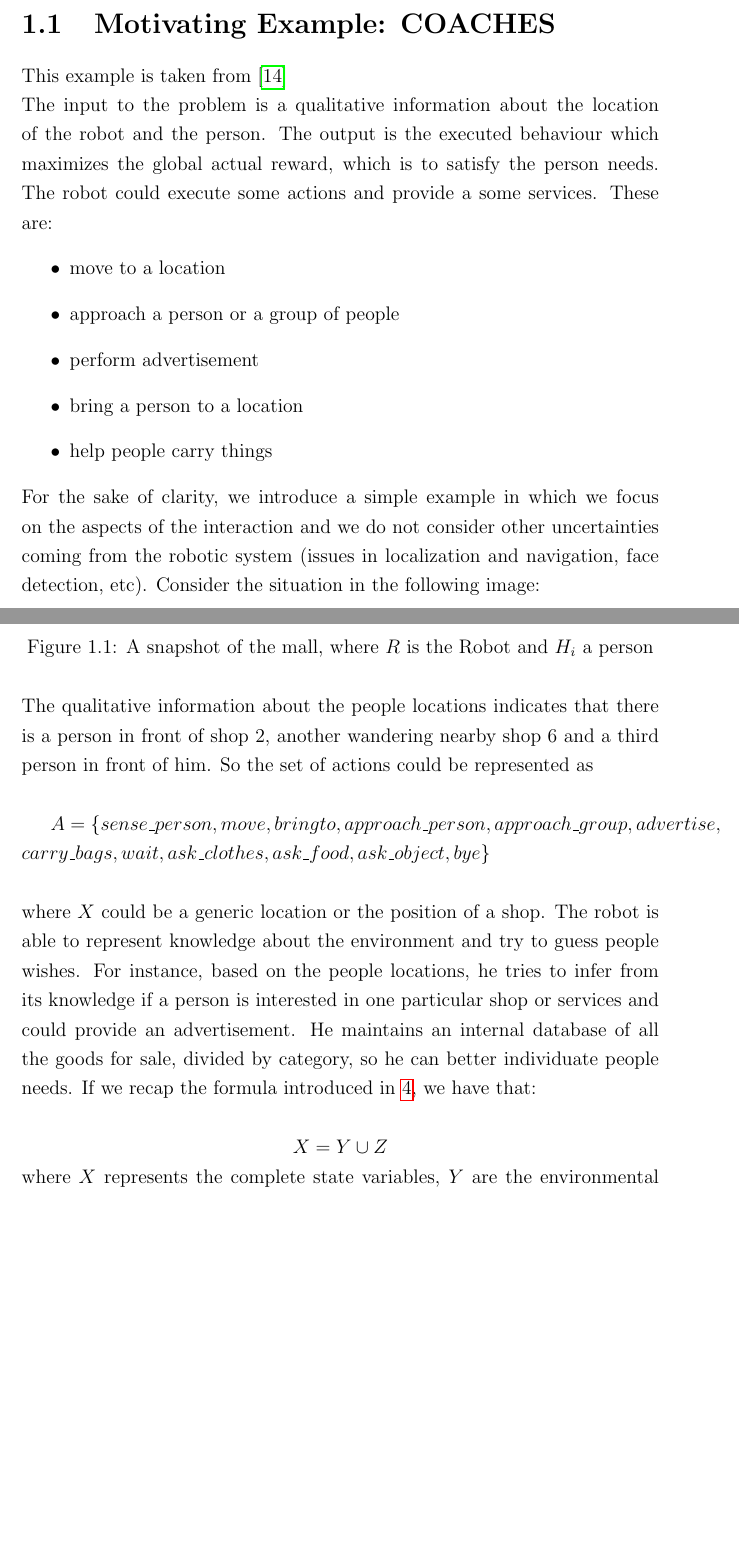
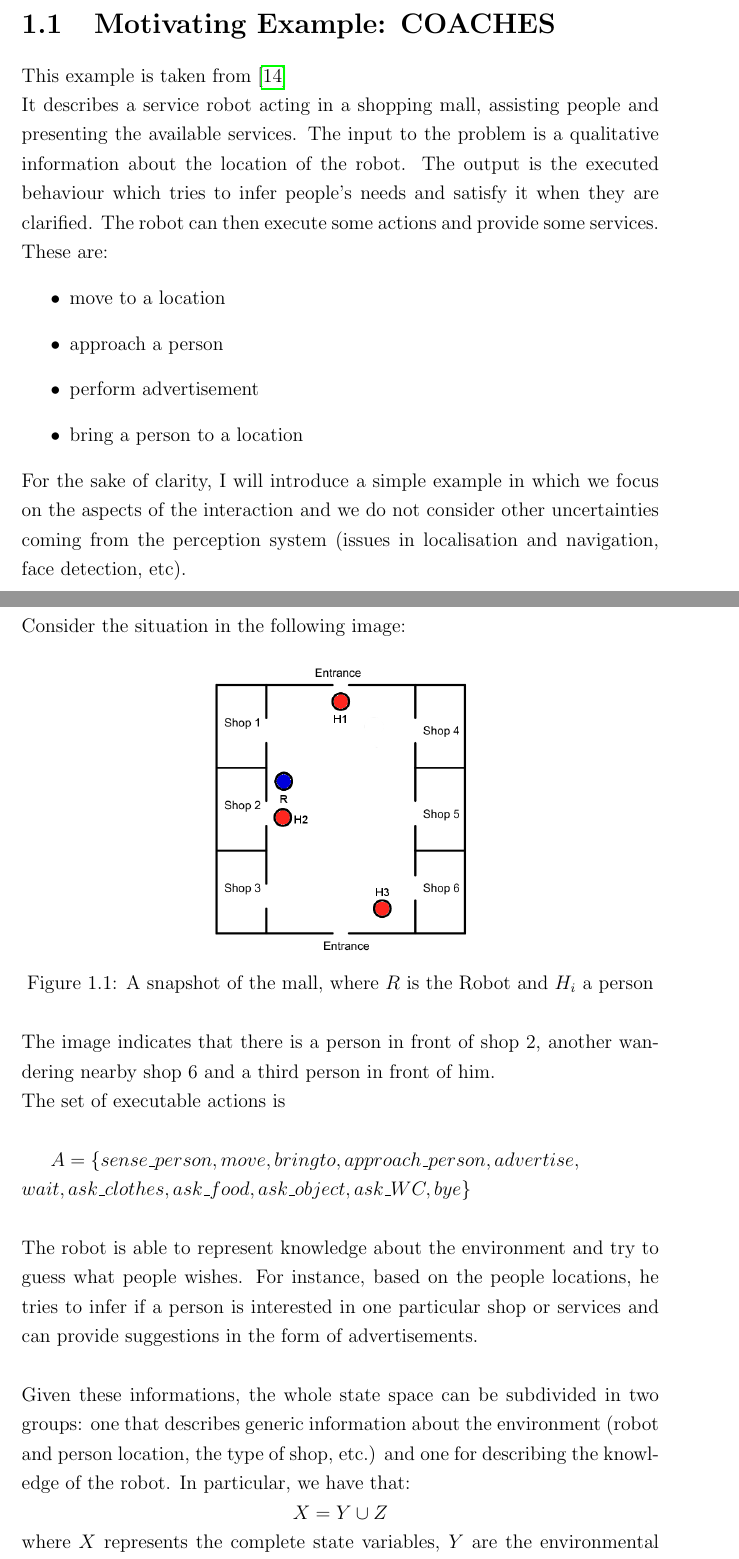
Before and after one commit to akab-old/CP_and_RE_in_HRI, a LaTeX thesis (main.tex): two parts of pages 5 and 6 of 82 before the commit and two parts of pages 5 and 6 of 83 after it, joined at a grey line, cut so that both start at the same text, the shorter picture padded with empty space. Compiled offline with pdfLaTeX.

Commit message:
Mot. Ex.: Mall examples revised

```diff
--- a/main.tex
+++ b/main.tex
@@ -134,68 +134,22 @@ Finally, in chapter \ref{sec:use_cases} and \ref{sec:conclusion} some problem ex
 
 \section{Motivating Example: COACHES}
 \label{sec:motivating}
-%\subsection{Example : Waitress Robot}
-%We first focus on an instance of the problem where a person is sitting waiting to order.
-%Initially we cannot assume nothing about the client state (is he hungry? is he thirsty?), but in the plan we must consider all the situation equally probable.
-%A possible set of variables describing the state of the environment could be: \\
-%$Y = \{OpenDoor, ClosedDoor, FoodReady, DrinkReady\}$\\
-%A minimal set of properties describing the human state could be:\\
-%$Z = \{H, T\}$\\
-%\noindent where $H$ stands for hungry and $T$ for thirsty. \\
-%For the actions we have the set:\\
-%$\{OrderDrink, OrderFood, OpenDoor, EnterDoor, Wait\}$
-%Consider this instance of the problem, where a person is sitting at the table waiting to order. The following graph shows a possible solution for ordering problem:
-%
-%\begin{tikzpicture}[->,>=stealth',shorten >=1pt,auto,node distance=2cm,
-%                    thick,main node/.style={circle,draw,font=\sffamily\Large\bfseries}]
-%
-%  \node[main node] (1) [label=above:INIT]{};
-%  \node[main node] (2) [xshift=-2cm, yshift=-2cm, below left = of 1]{};
-%  \node[main node] (3) [yshift=-1.5cm, below  = of 1]{};
-%  \node[main node] (4) [xshift=1cm, yshift=-1cm, below  = of 1]{};
-%  \node[main node] (5) [xshift=4cm,yshift=-2cm,below right = of 1]{};
-%  \node[main node] (6) [below = of 2]{};
-%  \node[main node] (7) [below = of 3]{};
-%  \node[main node] (8) [below = of 4]{};
-%  \node[main node] (9) [below = of 5]{};
-%  \node[main node] (10) [below = of 6]{};
-%  \node[main node] (11) [below = of 7]{};
-%  \node[main node] (12) [below = of 8]{};
-%  \node[main node] (13) [below = of 10]{};
-%
-%
-%\path[red] (1) edge node[left] {$H \wedge T$} (2);
-%\path[red] (1) edge node[left] {$H \wedge \neg T$} (3);
-%\path[red] (1) edge node[right] {$\neg H \wedge T$} (4);
-%\path[red] (1) edge node[right] {$\neg H \wedge \neg T$} (5);
-%\path (2) edge node[left] {$OrderFood$}(6);
-%\path (3) edge node[left] {$OrderFood$}(7);
-%\path (4) edge node[right] {$OrderDrink$}(8);
-%\path (5) edge node[right] {$Wait$}(9);
-%\path (6) edge node[left] {$OrderDrink$}(10);
-%\path (7) edge node[left] {$Wait$}(11);
-%\path (8) edge node[right] {$Wait$}(12);
-%\path (10) edge node[left] {$Wait$} (13);
-%
-%
-%\end{tikzpicture}
-%
-%\noindent In this graph is it clear the interleaving between deterministic states and epistemic ones.
-
-%\subsection{Example: Service Robot assisting customers of a shopping mall}
 This example is taken from \cite{iocchi2016practical} \\ %\cite{coaches}. \\
-The input to the problem is a qualitative information about the location of the robot and the person.
-The output is the executed behaviour which maximizes the global actual reward, which is to satisfy the person needs.
-The robot could execute some actions and provide a some services. These are:
+It describes a service robot acting in a shopping mall,  assisting people and presenting the available services.
+The input to the problem is a qualitative information about the location of the robot.
+The output is the executed behaviour which tries to infer people's needs and satisfy it when they are clarified.
+The robot can then execute some actions and provide some services. These are:
 \begin{itemize}
 \item move to a location
-\item approach a person or a group of people
+\item approach a person
 \item perform advertisement
 \item bring a person to a location
-\item help people carry things
+%\item help people carry things
 \end{itemize}
-For the sake of clarity, we introduce a simple example in which we focus on the aspects of the interaction and we do not consider other uncertainties coming from the robotic system (issues in localization and navigation, face detection, etc).
-Consider the situation in the following image:
+For the sake of clarity, I will introduce a simple example in which we focus on the aspects of the interaction and we do not consider other uncertainties coming from the perception system (issues in localisation and navigation, face detection, etc).
+
+\newpage
+\noindent Consider the situation in the following image:
 \begin{figure}[H]
 	\centering
 	\includegraphics[scale=0.5]{images/mall_situation1.png}
@@ -203,22 +157,19 @@ Consider the situation in the following image:
 	\label{fig:mall_1}
 \end{figure}
 
-\noindent The qualitative information about the people locations indicates that there is a person in front of shop 2, another wandering nearby shop 6 and a third person in front of him.
-\noindent So the set of actions could be represented as \\
-
-$A = \{sense\_person, move, bringto, approach\_person, approach\_group, advertise, \\
-       carry\_bags, wait, ask\_clothes, ask\_food, ask\_object, bye\}$\\
-
-\noindent where $X$ could be a generic location or the position of a shop.
-\noindent The robot is able to represent knowledge about the environment and try to guess people wishes.
-For instance, based on the people locations, he tries to infer from its knowledge if a person is interested in one particular shop or services and could provide an advertisement.
-He maintains an internal database of all the goods for sale, divided by category, so he can better individuate people needs.
-If we recap the formula introduced in \ref{sec:approach}, we have that: \\
-
+\noindent The image indicates that there is a person in front of shop 2, another wandering nearby shop 6 and a third person in front of him. \\
+\noindent The set of executable actions is \\
+
+$A = \{sense\_person, move, bringto, approach\_person, advertise,\\
+		%carry\_bags,
+       wait, ask\_clothes, ask\_food, ask\_object, ask\_WC, bye\}$\\
+
+\noindent The robot is able to represent knowledge about the environment and try to guess what people wishes.
+For instance, based on the people locations, he tries to infer if a person is interested in one particular shop or services and can provide suggestions in the form of advertisements. \\
+
+\noindent Given these informations, the whole state space can be subdivided in two groups: one that describes generic information about the environment (robot and person location, the type of shop, etc.) and one for describing the knowledge of the robot. In particular, we have that:\\
 \centerline{$X = Y \cup Z$}
-
-\noindent where $X$ represents the complete state variables, $Y$ are the environmental state variables while $Z$ are the epistemic state variables. \\
-
+\noindent where $X$ represents the complete state variables, $Y$ are the environmental state variables while $Z$ are the epistemic state variables (i.e. the state the characterise the robot knowledge). \\
 \noindent $Z = \{food, clothes, object, WC, help, none\}$\\
 \noindent $Y = \{time, person\_atX, group\_atX, RLocation, foodCategory_i, genericGood_j, \\ clothingStore_k \}$\\
 
```
Also changed, not shown: images/mall_situation1.png, images/mall_situation2.png, main.pdf, main.tex (2 more changed lines), 4 other files.
